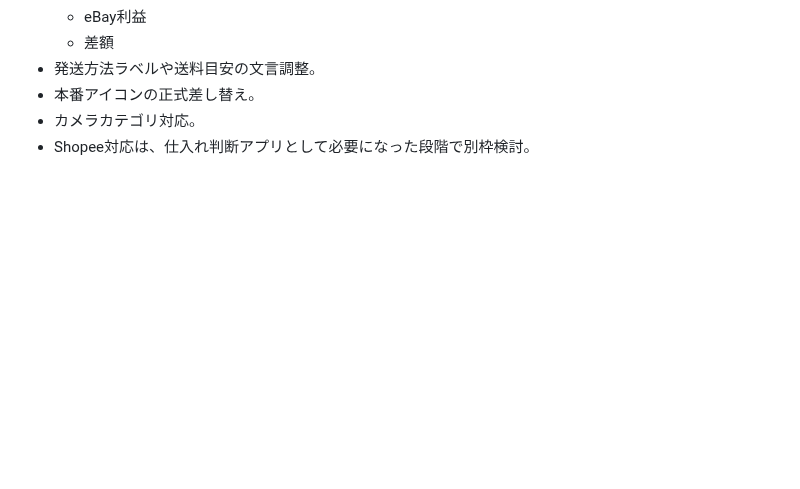
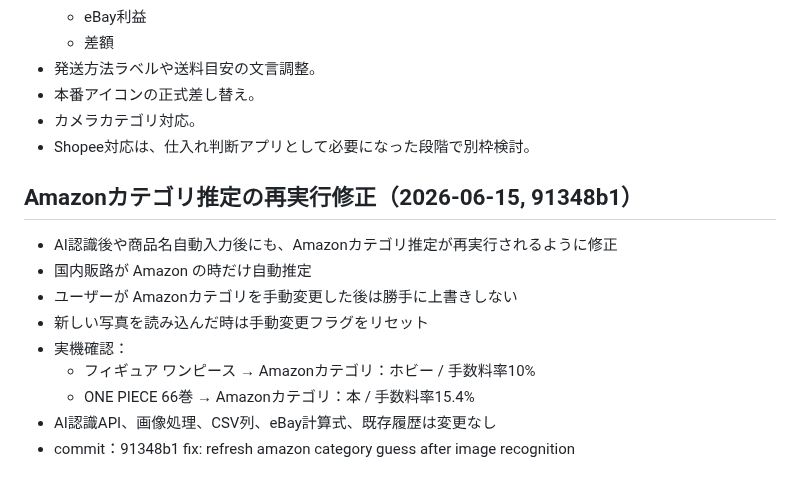
Before and after one commit to tomtomtom0312/iphone-judge-app, a Markdown page: HANDOFF.md, the part around the change. Rendered like a GitHub page; blank space fills up the shorter version.

Commit message:
docs: log amazon category refresh after recognition

```diff
--- a/HANDOFF.md
+++ b/HANDOFF.md
@@ -238,3 +238,16 @@ Phase 1「静的 eBay 版の仕上げ」を進行中。長期計画は **ROADMAP
 - 本番アイコンの正式差し替え。
 - カメラカテゴリ対応。
 - Shopee対応は、仕入れ判断アプリとして必要になった段階で別枠検討。
+
+
+## Amazonカテゴリ推定の再実行修正（2026-06-15, 91348b1）
+
+- AI認識後や商品名自動入力後にも、Amazonカテゴリ推定が再実行されるように修正
+- 国内販路が Amazon の時だけ自動推定
+- ユーザーが Amazonカテゴリを手動変更した後は勝手に上書きしない
+- 新しい写真を読み込んだ時は手動変更フラグをリセット
+- 実機確認：
+  - フィギュア ワンピース → Amazonカテゴリ：ホビー / 手数料率10%
+  - ONE PIECE 66巻 → Amazonカテゴリ：本 / 手数料率15.4%
+- AI認識API、画像処理、CSV列、eBay計算式、既存履歴は変更なし
+- commit：91348b1 fix: refresh amazon category guess after image recognition
```
